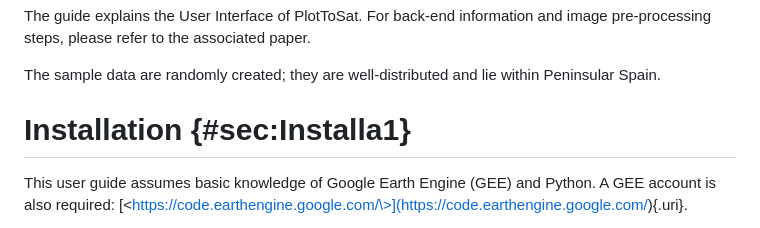
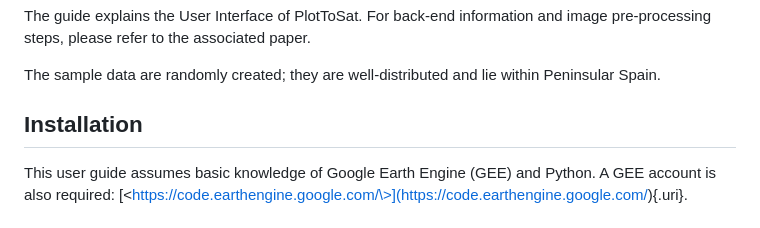
Before and after one commit to Art-n-MathS/PlotToSat, a Markdown page: README.md, the part around the change printed below. Drawn GitHub-style.

```diff
--- a/README.md
+++ b/README.md
@@ -71,7 +72,7 @@ associated paper.
 The sample data are randomly created; they are well-distributed and lie
 within Peninsular Spain.
 
-# Installation {#sec:Installa1}
+## Installation
 
 This user guide assumes basic knowledge of Google Earth Engine (GEE) and
 Python. A GEE account is also required:
```
Also changed, not shown: other parts of README.md (+15 -14 lines).
